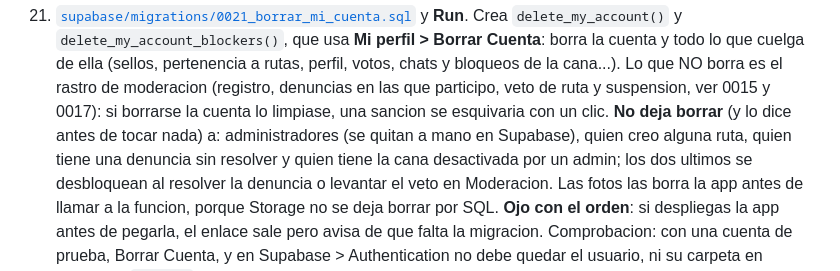
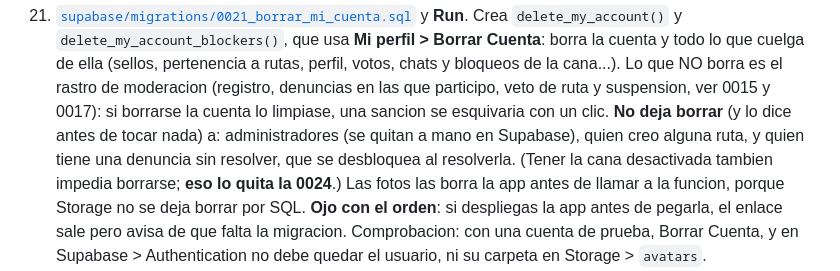
Before and after one commit to weleloable/ruta-de-bares, a Markdown page: docs/SETUP.md, the part around the change. GitHub-like rendering.

Commit message:
SETUP: la cana vetada ya no impide borrar la cuenta (lo quito la 0024)
Co-Authored-By: Claude Opus 5 <noreply@anthropic.com>

```diff
--- a/docs/SETUP.md
+++ b/docs/SETUP.md
@@ -79,9 +79,9 @@ En tu proyecto de Supabase, **SQL Editor > New query**. Pega y ejecuta
    las que participo, veto de ruta y suspension, ver 0015 y 0017): si borrarse
    la cuenta lo limpiase, una sancion se esquivaria con un clic. **No deja
    borrar** (y lo dice antes de tocar nada) a: administradores (se quitan a
-   mano en Supabase), quien creo alguna ruta, quien tiene una denuncia sin
-   resolver y quien tiene la cana desactivada por un admin; los dos ultimos
-   se desbloquean al resolver la denuncia o levantar el veto en Moderacion. Las
+   mano en Supabase), quien creo alguna ruta, y quien tiene una denuncia sin
+   resolver, que se desbloquea al resolverla. (Tener la cana desactivada
+   tambien impedia borrarse; **eso lo quita la 0024**.) Las
    fotos las borra la app antes de llamar a la funcion, porque Storage no se
    deja borrar por SQL. **Ojo con el orden**: si despliegas la app antes de
    pegarla, el enlace sale pero avisa de que falta la migracion.
```
